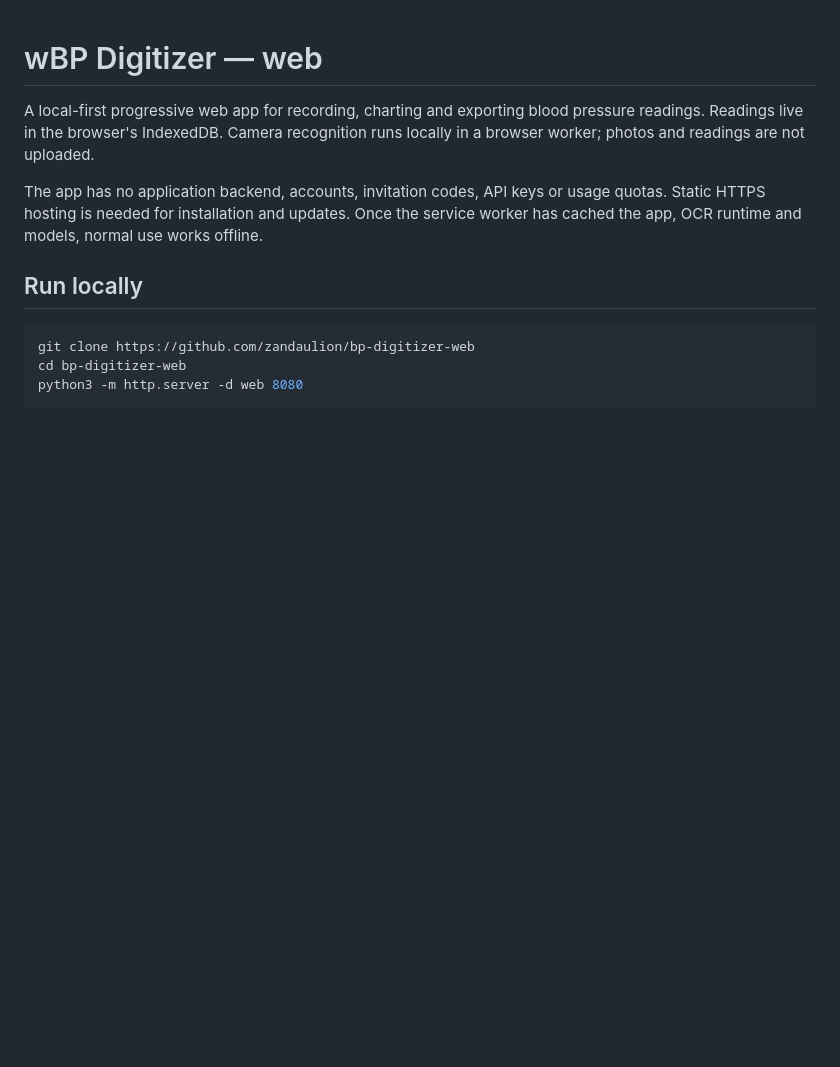
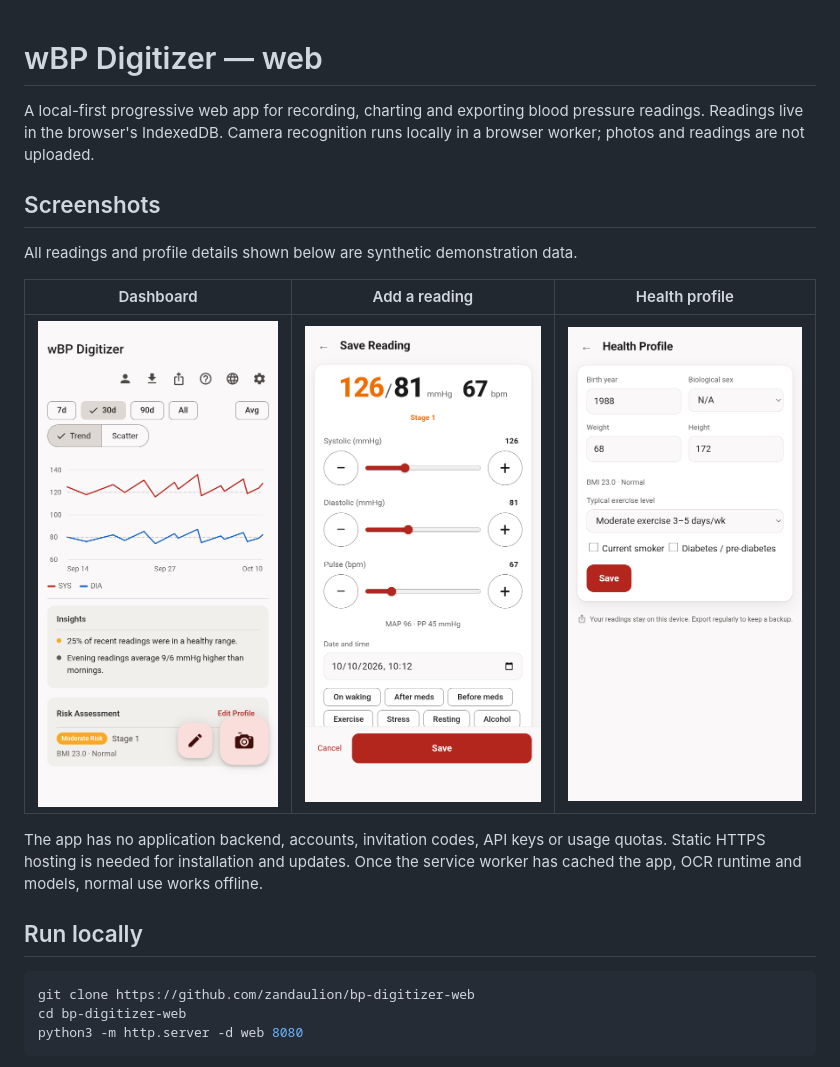
Before and after one commit to zandaulion/bp-digitizer-web, a Markdown page: README.md, the part around the change. Rendered like a GitHub page; pictures changed too: docs/screenshots/add-reading-synthetic.png (added), docs/screenshots/dashboard-synthetic.png (added), docs/screenshots/profile-synthetic.png (added); blank space fills up the shorter version.

Commit message:
Add synthetic app screenshots

```diff
--- a/README.md
+++ b/README.md
@@ -3,6 +3,14 @@
 A local-first progressive web app for recording, charting and exporting blood
 pressure readings. Readings live in the browser's IndexedDB. Camera recognition
 runs locally in a browser worker; photos and readings are not uploaded.
+
+## Screenshots
+
+All readings and profile details shown below are synthetic demonstration data.
+
+| Dashboard | Add a reading | Health profile |
+| --- | --- | --- |
+| ![Dashboard with a synthetic 30-day blood-pressure trend](docs/screenshots/dashboard-synthetic.png) | ![Reading form populated with synthetic values](docs/screenshots/add-reading-synthetic.png) | ![Health profile populated with synthetic details](docs/screenshots/profile-synthetic.png) |
 
 The app has no application backend, accounts, invitation codes, API keys or
 usage quotas. Static HTTPS hosting is needed for installation and updates. Once
```
